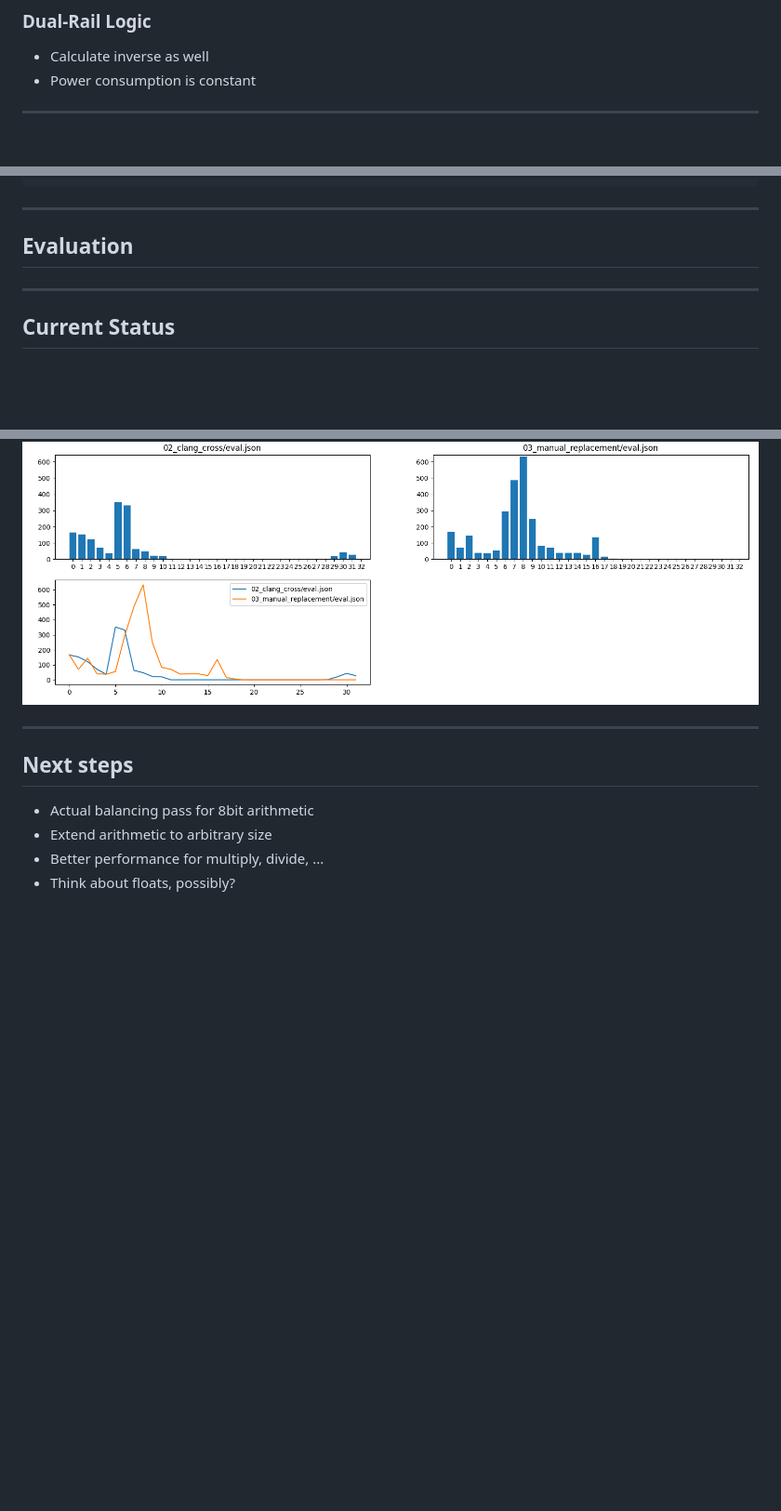
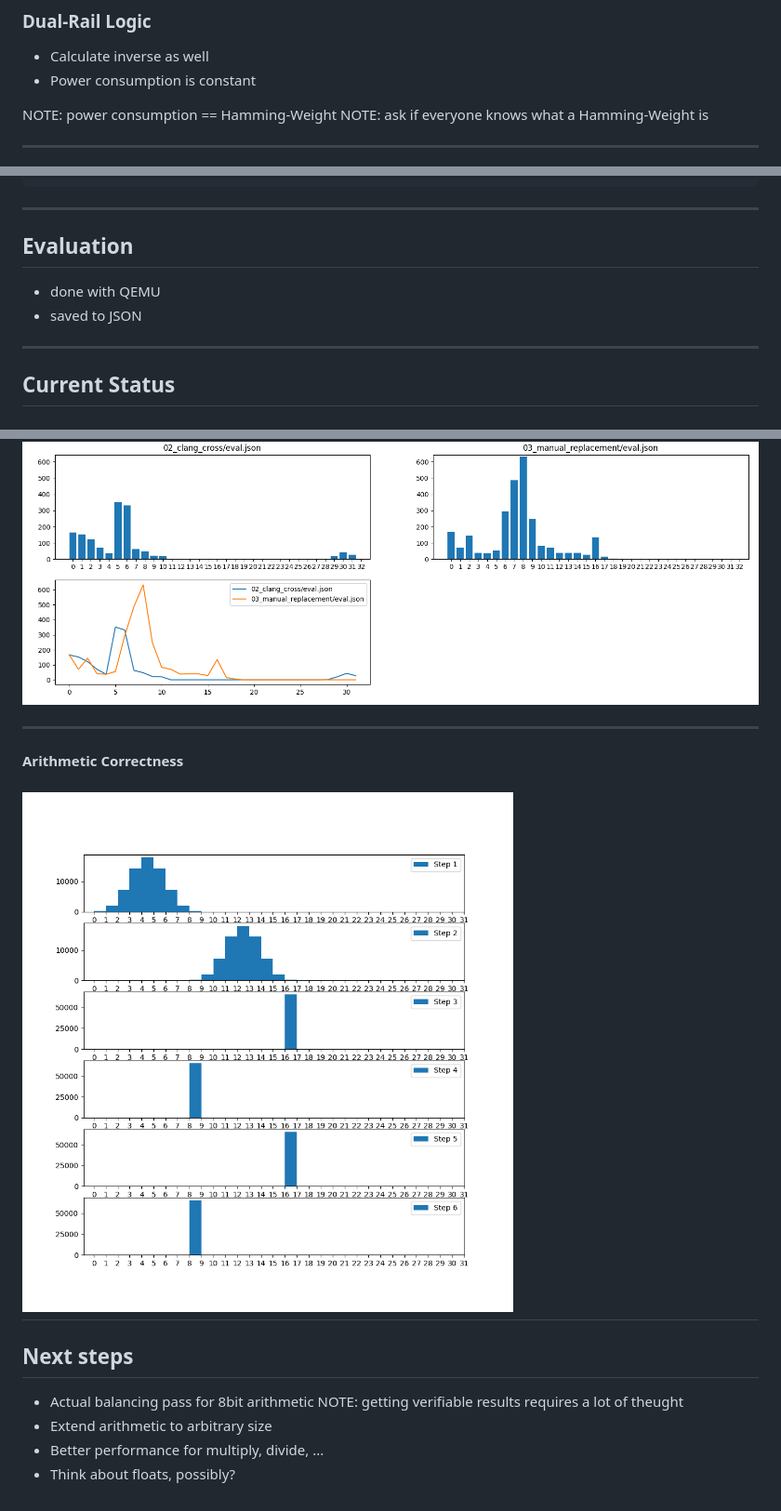
Before and after one commit to alxshine/dual-rail, a Markdown page: presentation/presentation.md, 3 parts joined by grey strips. Shown: that part at 93% size. Drawn GitHub-style; pictures changed too: presentation/images/arithmetic.png (added); blank space fills up the shorter version.

Commit message:
Refined presentation, moved analysis to arithmetic

```diff
--- a/presentation/presentation.md
+++ b/presentation/presentation.md
@@ -49,6 +53,9 @@ NOTE: Who was in Infosec2 or Network Security
 - Calculate inverse as well
 - Power consumption is constant
 
+NOTE: power consumption == Hamming-Weight
+NOTE: ask if everyone knows what a Hamming-Weight is
+
 ----
 
 ![](./images/dual.png)
@@ -120,6 +135,8 @@ arm-none-eabi-objcopy -O binary program.elf program.bin
 ---
 
 ## Evaluation
+- done with QEMU
+- saved to JSON
 
 ---
 
@@ -138,10 +155,16 @@ arm-none-eabi-objcopy -O binary program.elf program.bin
 
 ![](./images/eval.png)
 
+----
+
+#### Arithmetic Correctness
+
+![](./images/arithmetic.png)
 ---
 
 ## Next steps
 - Actual balancing pass for 8bit arithmetic
+NOTE: getting verifiable results requires a lot of theught
 - Extend arithmetic to arbitrary size
 - Better performance for multiply, divide, ...
 - Think about floats, possibly?
```
Also changed, not shown: other parts of presentation/presentation.md (+17 -5 lines), 19 other files.
